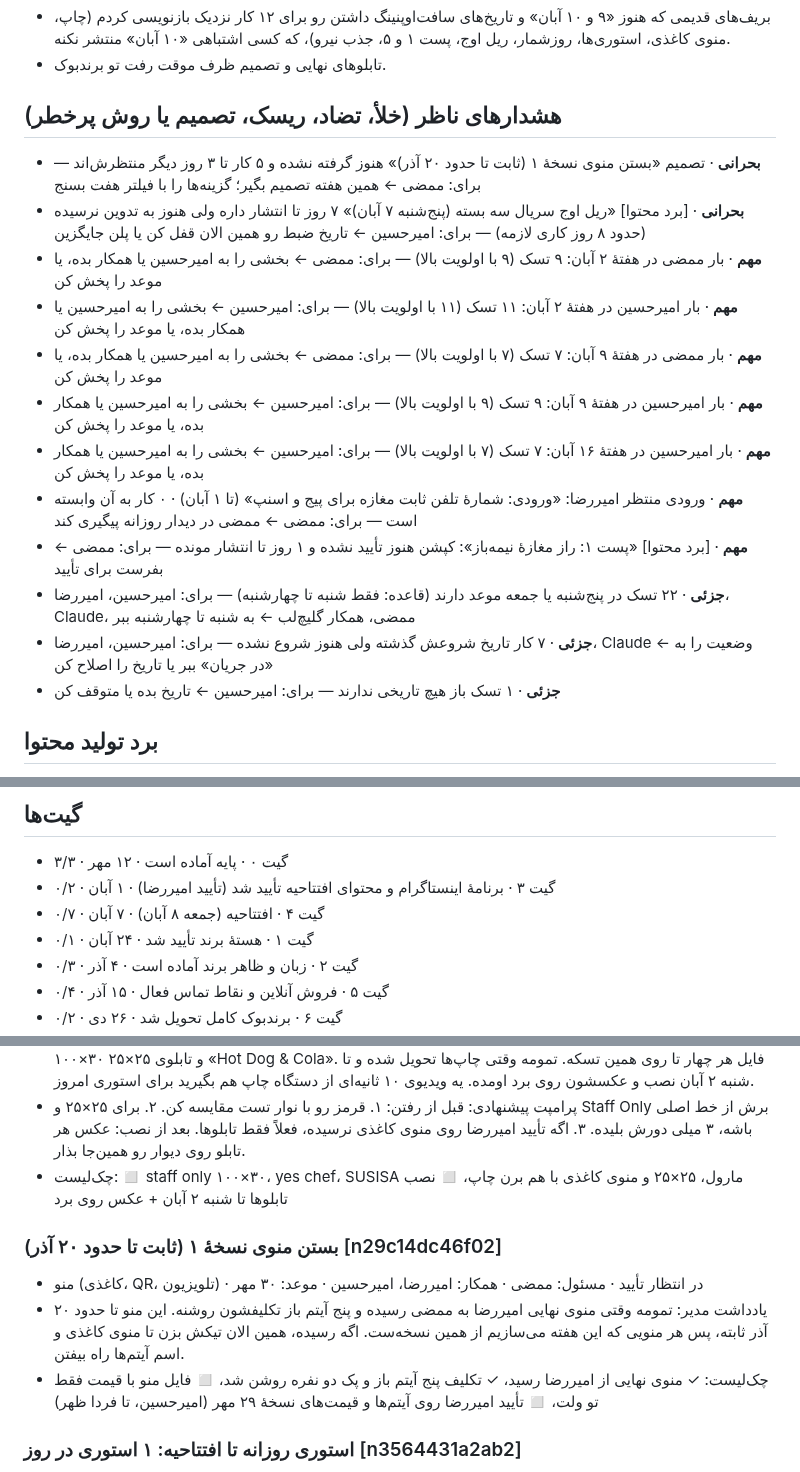
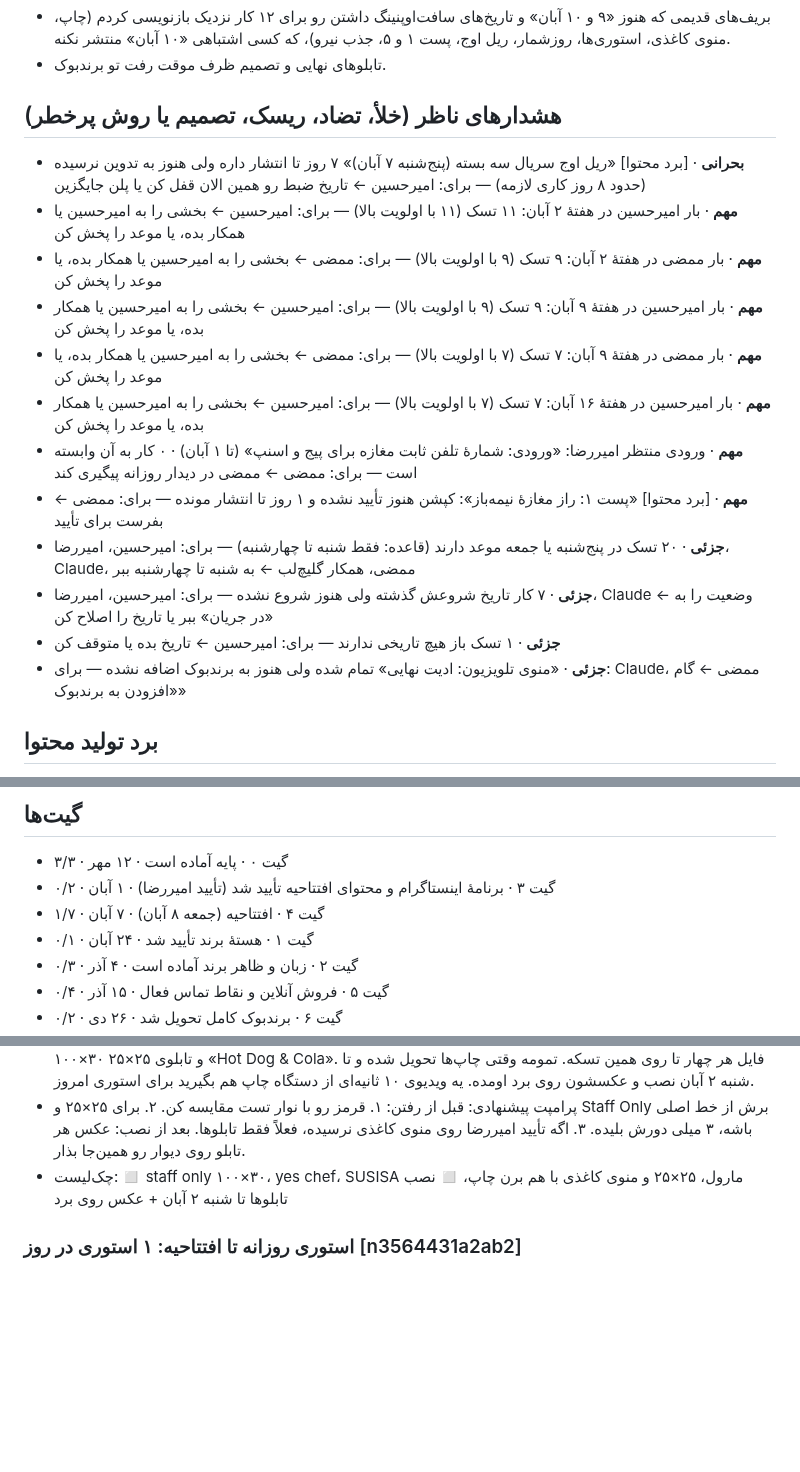
Before and after one commit to theglitchlabstudio-source/Susisa-projectboard, a Markdown page: kb/live.md, 3 parts joined by grey strips. GitHub-like rendering; blank space fills up the shorter version.

```diff
--- a/kb/live.md
+++ b/kb/live.md
@@ -29,18 +29,18 @@
 
 ## هشدارهای ناظر (خلأ، تضاد، ریسک، تصمیم یا روش پرخطر)
 
-- **بحرانی** · تصمیم «بستن منوی نسخهٔ ۱ (ثابت تا حدود ۲۰ آذر)» هنوز گرفته نشده و ۵ کار تا ۳ روز دیگر منتظرش‌اند — برای: ممضی ← همین هفته تصمیم بگیر؛ گزینه‌ها را با فیلتر هفت بسنج
 - **بحرانی** · [برد محتوا] «ریل اوج سریال سه بسته (پنج‌شنبه ۷ آبان)» ۷ روز تا انتشار داره ولی هنوز به تدوین نرسیده (حدود ۸ روز کاری لازمه) — برای: امیرحسین ← تاریخ ضبط رو همین الان قفل کن یا پلن جایگزین
+- **مهم** · بار امیرحسین در هفتهٔ ۲ آبان: ۱۱ تسک (۱۱ با اولویت بالا) — برای: امیرحسین ← بخشی را به امیرحسین یا همکار بده، یا موعد را پخش کن
 - **مهم** · بار ممضی در هفتهٔ ۲ آبان: ۹ تسک (۹ با اولویت بالا) — برای: ممضی ← بخشی را به امیرحسین یا همکار بده، یا موعد را پخش کن
-- **مهم** · بار امیرحسین در هفتهٔ ۲ آبان: ۱۱ تسک (۱۱ با اولویت بالا) — برای: امیرحسین ← بخشی را به امیرحسین یا همکار بده، یا موعد را پخش کن
+- **مهم** · بار امیرحسین در هفتهٔ ۹ آبان: ۹ تسک (۹ با اولویت بالا) — برای: امیرحسین ← بخشی را به امیرحسین یا همکار بده، یا موعد را پخش کن
 - **مهم** · بار ممضی در هفتهٔ ۹ آبان: ۷ تسک (۷ با اولویت بالا) — برای: ممضی ← بخشی را به امیرحسین یا همکار بده، یا موعد را پخش کن
-- **مهم** · بار امیرحسین در هفتهٔ ۹ آبان: ۹ تسک (۹ با اولویت بالا) — برای: امیرحسین ← بخشی را به امیرحسین یا همکار بده، یا موعد را پخش کن
 - **مهم** · بار امیرحسین در هفتهٔ ۱۶ آبان: ۷ تسک (۷ با اولویت بالا) — برای: امیرحسین ← بخشی را به امیرحسین یا همکار بده، یا موعد را پخش کن
 - **مهم** · ورودی منتظر امیررضا: «ورودی: شمارهٔ تلفن ثابت مغازه برای پیج و اسنپ» (تا ۱ آبان) · ۰ کار به آن وابسته است — برای: ممضی ← ممضی در دیدار روزانه پیگیری کند
 - **مهم** · [برد محتوا] «پست ۱: راز مغازهٔ نیمه‌باز»: کپشن هنوز تأیید نشده و ۱ روز تا انتشار مونده — برای: ممضی ← بفرست برای تأیید
-- **جزئی** · ۲۲ تسک در پنج‌شنبه یا جمعه موعد دارند (قاعده: فقط شنبه تا چهارشنبه) — برای: امیرحسین، امیررضا، Claude، ممضی، همکار گلیچ‌لب ← به شنبه تا چهارشنبه ببر
+- **جزئی** · ۲۰ تسک در پنج‌شنبه یا جمعه موعد دارند (قاعده: فقط شنبه تا چهارشنبه) — برای: امیرحسین، امیررضا، Claude، ممضی، همکار گلیچ‌لب ← به شنبه تا چهارشنبه ببر
 - **جزئی** · ۷ کار تاریخ شروعش گذشته ولی هنوز شروع نشده — برای: امیرحسین، امیررضا، Claude ← وضعیت را به «در جریان» ببر یا تاریخ را اصلاح کن
 - **جزئی** · ۱ تسک باز هیچ تاریخی ندارند — برای: امیرحسین ← تاریخ بده یا متوقف کن
+- **جزئی** · «منوی تلویزیون: ادیت نهایی» تمام شده ولی هنوز به برندبوک اضافه نشده — برای: Claude، ممضی ← گام «افزودن به برندبوک»
 
 ## برد تولید محتوا
 
@@ -73,7 +73,7 @@
 
 - گیت ۰ · پایه آماده است · ۱۲ مهر · ۳/۳
 - گیت ۳ · برنامهٔ اینستاگرام و محتوای افتتاحیه تأیید شد (تأیید امیررضا) · ۱ آبان · ۰/۲
-- گیت ۴ · افتتاحیه (جمعه ۸ آبان) · ۷ آبان · ۰/۷
+- گیت ۴ · افتتاحیه (جمعه ۸ آبان) · ۷ آبان · ۱/۷
 - گیت ۱ · هستهٔ برند تأیید شد · ۲۴ آبان · ۰/۱
 - گیت ۲ · زبان و ظاهر برند آماده است · ۴ آذر · ۰/۳
 - گیت ۵ · فروش آنلاین و نقاط تماس فعال · ۱۵ آذر · ۰/۴
@@ -86,11 +86,6 @@
 - یادداشت مدیر: امروز بعدازظهر چهار تابلو و منوی کاغذی با هم می‌رن چاپ: کمیک سوسیسا، Yes Chef، Staff Only ۱۰۰×۳۰ و تابلوی ۲۵×۲۵ «Hot Dog & Cola». فایل هر چهار تا روی همین تسکه. تمومه وقتی چاپ‌ها تحویل شده و تا شنبه ۲ آبان نصب و عکسشون روی برد اومده. یه ویدیوی ۱۰ ثانیه‌ای از دستگاه چاپ هم بگیرید برای استوری امروز.
 - پرامپت پیشنهادی: قبل از رفتن: ۱. قرمز رو با نوار تست مقایسه کن. ۲. برای ۲۵×۲۵ و Staff Only برش از خط اصلی باشه، ۳ میلی دورش بلیده. ۳. اگه تأیید امیررضا روی منوی کاغذی نرسیده، فعلاً فقط تابلوها. بعد از نصب: عکس هر تابلو روی دیوار رو همین‌جا بذار.
 - چک‌لیست: ◻ staff only ۱۰۰×۳۰، yes chef، SUSISA مارول، ۲۵×۲۵ و منوی کاغذی با هم برن چاپ، ◻ نصب تابلوها تا شنبه ۲ آبان + عکس روی برد
-
-### بستن منوی نسخهٔ ۱ (ثابت تا حدود ۲۰ آذر) [n29c14dc46f02]
-- منو (کاغذی، QR، تلویزیون) · در انتظار تأیید · مسئول: ممضی · همکار: امیررضا، امیرحسین · موعد: ۳۰ مهر
-- یادداشت مدیر: تمومه وقتی منوی نهایی امیررضا به ممضی رسیده و پنج آیتم باز تکلیفشون روشنه. این منو تا حدود ۲۰ آذر ثابته، پس هر منویی که این هفته می‌سازیم از همین نسخه‌ست. اگه رسیده، همین الان تیکش بزن تا منوی کاغذی و اسم آیتم‌ها راه بیفتن.
-- چک‌لیست: ✓ منوی نهایی از امیررضا رسید، ✓ تکلیف پنج آیتم باز و پک دو نفره روشن شد، ◻ فایل منو با قیمت فقط تو ولت، ◻ تأیید امیررضا روی آیتم‌ها و قیمت‌های نسخهٔ ۲۹ مهر (امیرحسین، تا فردا ظهر)
 
 ### استوری روزانه تا افتتاحیه: ۱ استوری در روز [n3564431a2ab2]
 - استراتژی دیجیتال و شبکه‌های اجتماعی · در جریان · مسئول: امیرحسین · همکار: همکار گلیچ‌لب، ممضی · موعد: ۳۰ مهر
```
Also changed, not shown: other parts of kb/live.md (+20 -19 lines), agent/STATUS.md (+7 -2 lines), agent/WATCH.md (+3 -3 lines).
